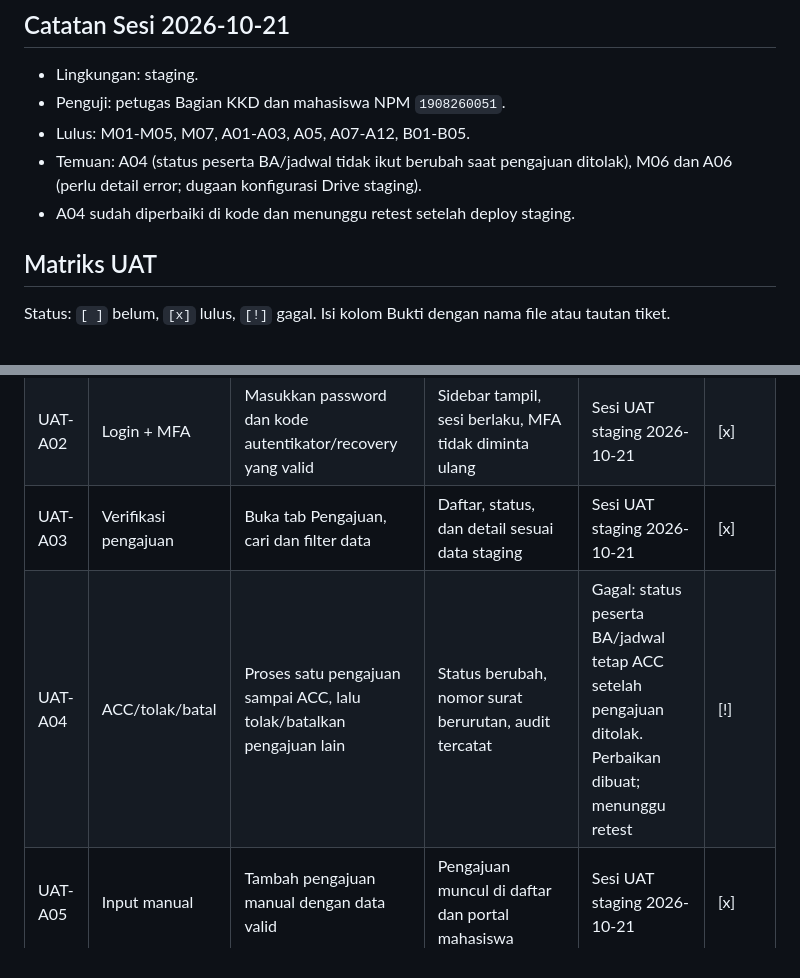
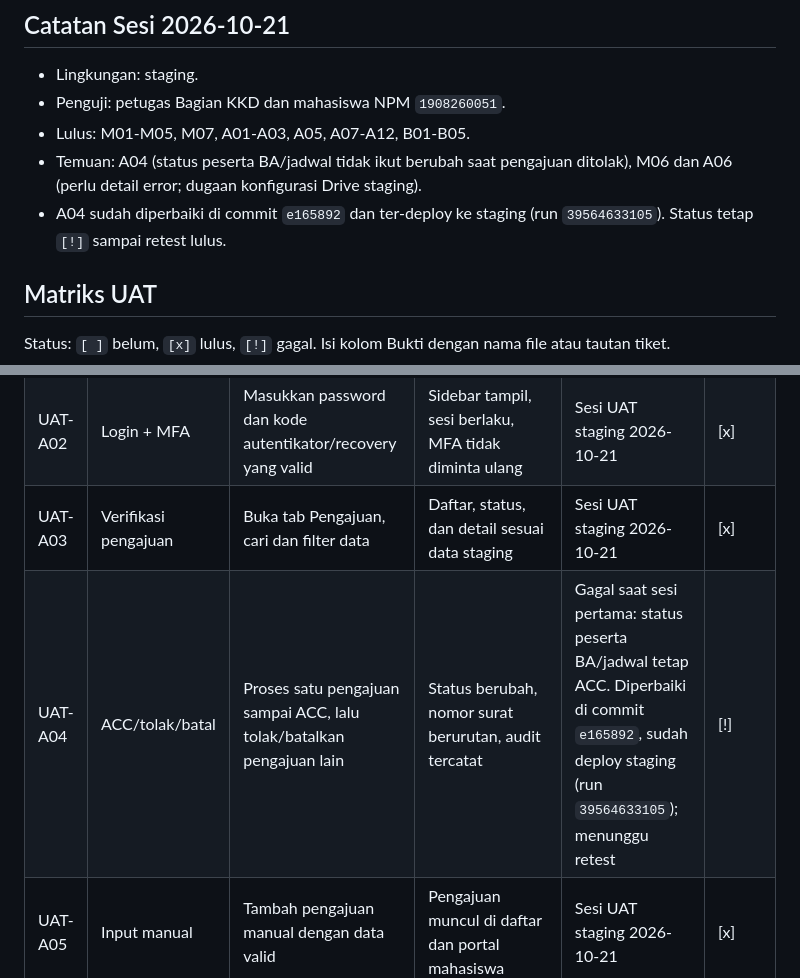
Before and after one commit to Inhal-my/DASHBOARD-INHAL, a Markdown page: docs/ops/uat.md, 2 parts joined by grey strips. Drawn GitHub-style.

Commit message:
docs(uat): tautkan perbaikan A04 ke commit dan deploy staging

```diff
--- a/docs/ops/uat.md
+++ b/docs/ops/uat.md
@@ -39,7 +39,8 @@ Aturan keselamatan:
 - Lulus: M01-M05, M07, A01-A03, A05, A07-A12, B01-B05.
 - Temuan: A04 (status peserta BA/jadwal tidak ikut berubah saat pengajuan
   ditolak), M06 dan A06 (perlu detail error; dugaan konfigurasi Drive staging).
-- A04 sudah diperbaiki di kode dan menunggu retest setelah deploy staging.
+- A04 sudah diperbaiki di commit `e165892` dan ter-deploy ke staging (run
+  `39564633105`). Status tetap `[!]` sampai retest lulus.
 
 ## Matriks UAT
 
@@ -65,7 +66,7 @@ tautan tiket.
 | UAT-A01 | Login kosong/salah | Buka `/dashboard`, klik Masuk tanpa password; ulangi dengan password salah | Pesan kesalahan diumumkan (`role="alert"`), tidak masuk | Sesi UAT staging 2026-10-21 | [x] |
 | UAT-A02 | Login + MFA | Masukkan password dan kode autentikator/recovery yang valid | Sidebar tampil, sesi berlaku, MFA tidak diminta ulang | Sesi UAT staging 2026-10-21 | [x] |
 | UAT-A03 | Verifikasi pengajuan | Buka tab Pengajuan, cari dan filter data | Daftar, status, dan detail sesuai data staging | Sesi UAT staging 2026-10-21 | [x] |
-| UAT-A04 | ACC/tolak/batal | Proses satu pengajuan sampai ACC, lalu tolak/batalkan pengajuan lain | Status berubah, nomor surat berurutan, audit tercatat | Gagal: status peserta BA/jadwal tetap ACC setelah pengajuan ditolak. Perbaikan dibuat; menunggu retest | [!] |
+| UAT-A04 | ACC/tolak/batal | Proses satu pengajuan sampai ACC, lalu tolak/batalkan pengajuan lain | Status berubah, nomor surat berurutan, audit tercatat | Gagal saat sesi pertama: status peserta BA/jadwal tetap ACC. Diperbaiki di commit `e165892`, sudah deploy staging (run `39564633105`); menunggu retest | [!] |
 | UAT-A05 | Input manual | Tambah pengajuan manual dengan data valid | Pengajuan muncul di daftar dan portal mahasiswa | Sesi UAT staging 2026-10-21 | [x] |
 | UAT-A06 | BA Pendukung | Unggah BA, kelola peserta, regenerate PDF | Berkas dan peserta tersimpan; PDF dapat diunduh | Gagal; perlu detail error. Cek konfigurasi Drive/PDF | [!] |
 | UAT-A07 | BA Pelaksanaan | Unggah BA Pelaksanaan dan pilih peserta | BA tersimpan, label benar, peserta tidak duplikat | Sesi UAT staging 2026-10-21 | [x] |
```
